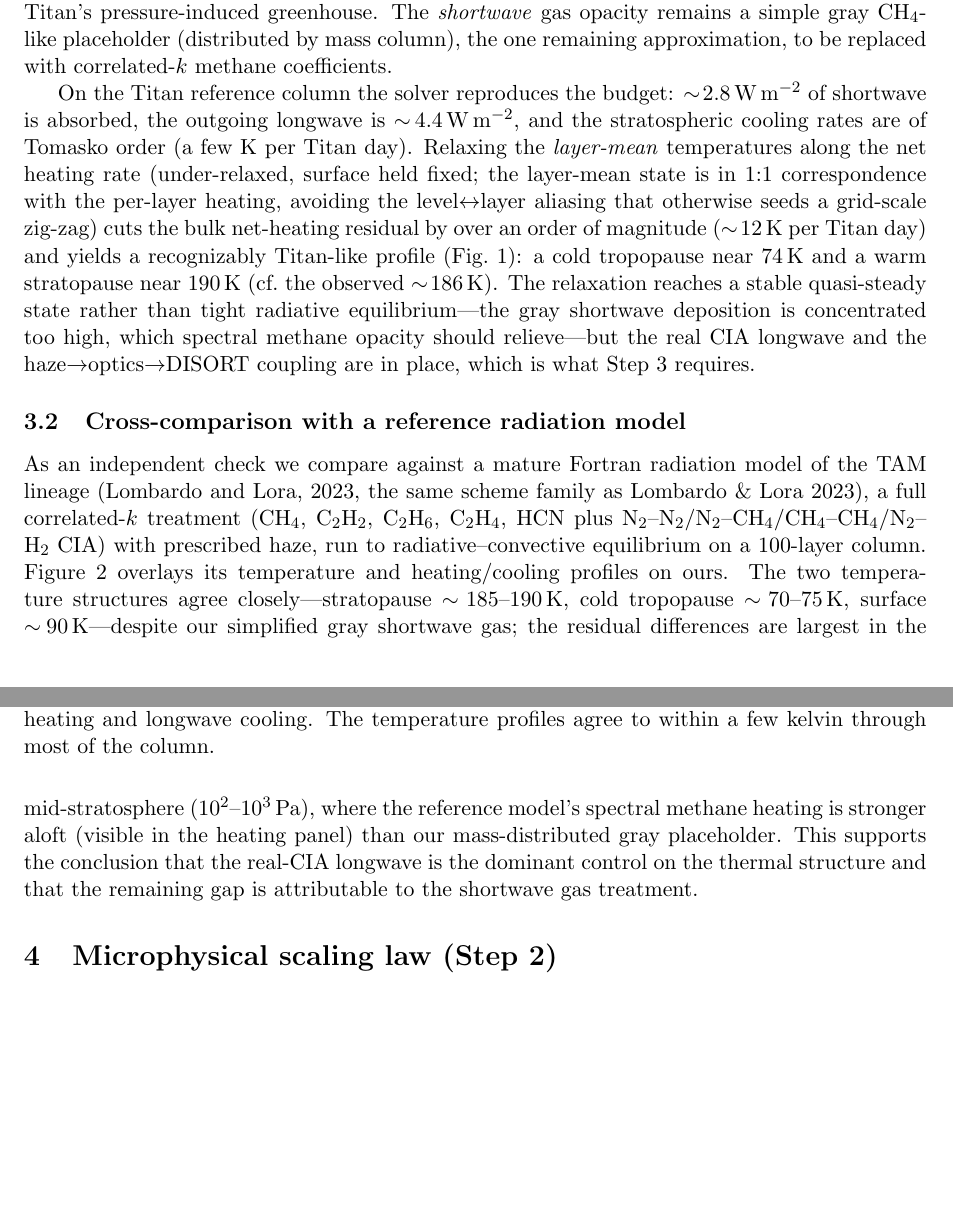
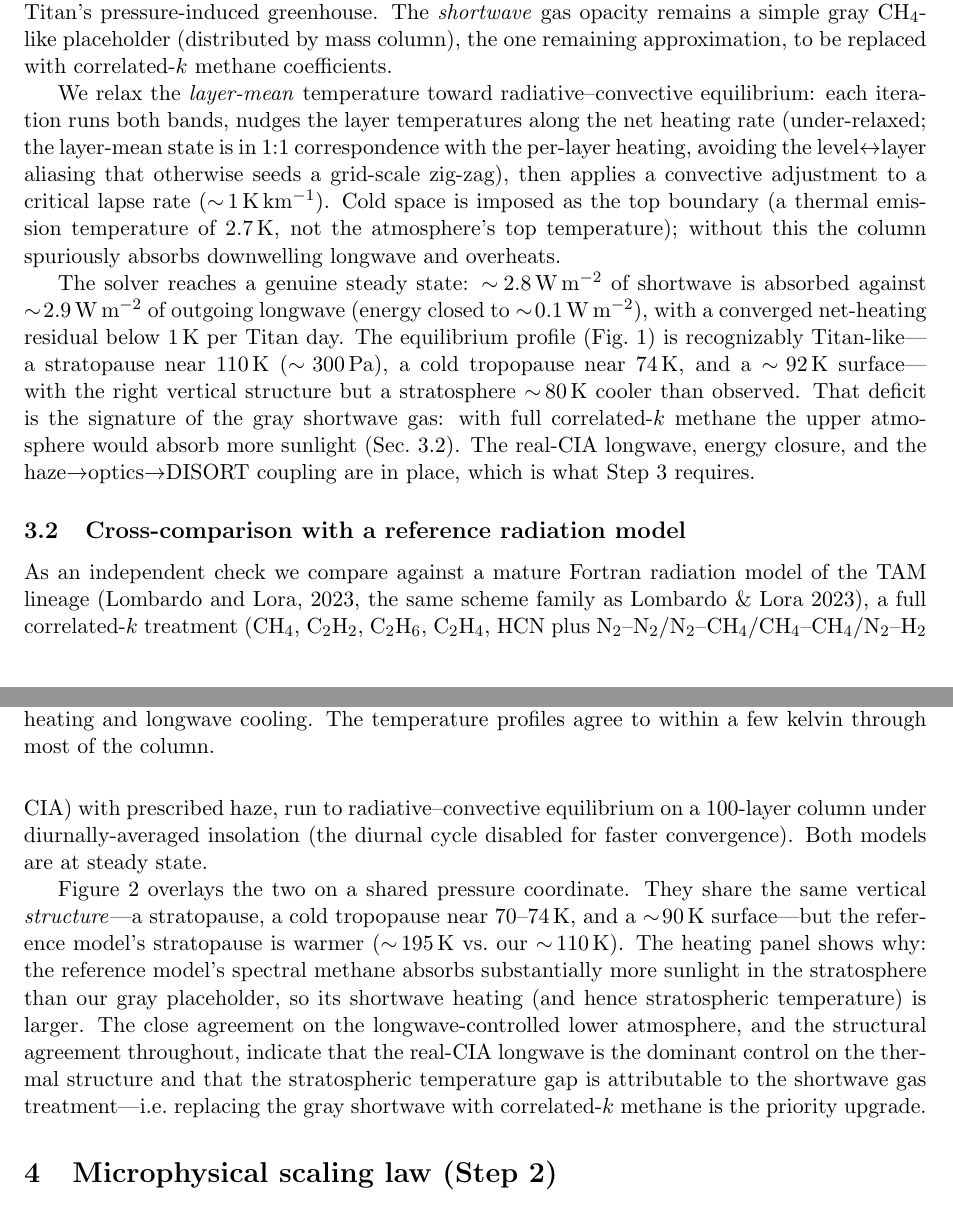
Before and after one commit to cshsgy/titan-haze-feedback, a LaTeX paper (writing/main.tex): two parts of pages 3 and 4 of 9, joined at a grey line, cut so that both start at the same text, the shorter picture padded with empty space. Compiled offline with pdfLaTeX.

Commit message:
Fix DISORT top-budget bug; both models now at genuine steady state
Addresses feedback that the DISORT profile was too flat and its top
energy budget did not close, and that neither model was clearly at
steady state.

- BUG FIX (the key one): solve_longwave_spectral set the top-boundary
  thermal emission temperature to the atmosphere's top temperature with
  emissivity 1, so DISORT treated space as a ~190 K blackbody emitting
  downward -> spurious downwelling LW, negative OLR, and overheating to
  isothermal. Set ttemp=2.7 K (cold space), temis=0. Now energy closes
  (SW 2.81 / OLR 2.89 W/m^2, imbalance ~0.1) and the profile develops
  real structure: stratopause ~110 K, cold tropopause ~74 K, ~92 K
  surface; converged net-heating residual <1 K/Titan-day.
- Add convective adjustment to a critical lapse rate (radiative-convective
  equilibrium) in the layer-mean relaxation.
- Fortran: add a `diurnal` namelist flag (default .false. = diurnally
  averaged insolation) and run to steady state; the full correlated-k
  model reaches the observed ~195 K stratopause. Our gray-SW stratosphere
  is ~80 K cooler -- the honest gap, motivating the correlated-k upgrade.

Paper + figures updated; both models now shown at steady state on a
shared pressure axis. 8/8 RT + 12/12 microphysics tests pass.

Co-Authored-By: Claude Opus 4.8 (1M context) <noreply@anthropic.com>

```diff
--- a/writing/main.tex
+++ b/writing/main.tex
@@ -170,22 +170,29 @@ right), which is the origin of Titan's pressure-induced greenhouse. The
 (distributed by mass column), the one remaining approximation, to be replaced
 with correlated-$k$ methane coefficients.
 
-On the Titan reference column the solver reproduces the budget:
-$\sim\!\SI{2.8}{W.m^{-2}}$ of shortwave is absorbed, the outgoing longwave is
-$\sim\!\SI{4.4}{W.m^{-2}}$, and the stratospheric cooling rates are of Tomasko
-order (a few $\mathrm{K}$ per Titan day). Relaxing the \emph{layer-mean}
-temperatures along the net heating rate (under-relaxed, surface held fixed; the
-layer-mean state is in 1:1 correspondence with the per-layer heating, avoiding
-the level$\leftrightarrow$layer aliasing that otherwise seeds a grid-scale
-zig-zag) cuts the bulk net-heating residual by over an order of magnitude
-($\sim\!12\,\mathrm{K}$ per Titan day) and yields a recognizably
-Titan-like profile (Fig.~\ref{fig:ebal}): a cold tropopause near
-$74\,\mathrm{K}$ and a warm stratopause near $190\,\mathrm{K}$ (cf.\ the observed
-$\sim\!186\,\mathrm{K}$). The relaxation reaches a stable quasi-steady state
-rather than tight radiative equilibrium---the gray shortwave deposition is
-concentrated too high, which spectral methane opacity should relieve---but the
-real CIA longwave and the haze$\rightarrow$optics$\rightarrow$DISORT coupling are
-in place, which is what Step~3 requires.
+We relax the \emph{layer-mean} temperature toward radiative--convective
+equilibrium: each iteration runs both bands, nudges the layer temperatures along
+the net heating rate (under-relaxed; the layer-mean state is in 1:1
+correspondence with the per-layer heating, avoiding the
+level$\leftrightarrow$layer aliasing that otherwise seeds a grid-scale zig-zag),
+then applies a convective adjustment to a critical lapse rate ($\sim\!1\,\mathrm{K\,km^{-1}}$).
+Cold space is imposed as the top boundary (a thermal emission temperature of
+$2.7\,\mathrm{K}$, not the atmosphere's top temperature); without this the
+column spuriously absorbs downwelling longwave and overheats.
+
+The solver reaches a genuine steady state: $\sim\!\SI{2.8}{W.m^{-2}}$ of
+shortwave is absorbed against $\sim\!\SI{2.9}{W.m^{-2}}$ of outgoing longwave
+(energy closed to $\sim\!0.1\,\mathrm{W\,m^{-2}}$), with a converged net-heating
+residual below $1\,\mathrm{K}$ per Titan day. The equilibrium profile
+(Fig.~\ref{fig:ebal}) is recognizably Titan-like---a stratopause near
+$110\,\mathrm{K}$ ($\sim\!300\,\mathrm{Pa}$), a cold tropopause near
+$74\,\mathrm{K}$, and a $\sim\!92\,\mathrm{K}$ surface---with the right vertical
+structure but a stratosphere $\sim\!80\,\mathrm{K}$ cooler than observed. That
+deficit is the signature of the gray shortwave gas: with full correlated-$k$
+methane the upper atmosphere would absorb more sunlight (Sec.~\ref{sec:rt-fortran}).
+The real-CIA longwave, energy closure, and the
+haze$\rightarrow$optics$\rightarrow$DISORT coupling are in place, which is what
+Step~3 requires.
 
 \begin{figure}[t]
   \centering
@@ -205,18 +212,23 @@ in place, which is what Step~3 requires.
 As an independent check we compare against a mature Fortran radiation model of
 the TAM lineage \citep[][the same scheme family as Lombardo \& Lora 2023]{Lombardo2023},
 a full correlated-$k$ treatment (CH$_4$, C$_2$H$_2$, C$_2$H$_6$, C$_2$H$_4$, HCN
-plus N$_2$--N$_2$/N$_2$--CH$_4$/CH$_4$--CH$_4$/N$_2$--H$_2$ CIA) with
-prescribed haze, run to radiative--convective equilibrium on a $100$-layer
-column. Figure~\ref{fig:fortran} overlays its temperature and heating/cooling
-profiles on ours. The two temperature structures agree closely---stratopause
-$\sim\!185$--$190\,\mathrm{K}$, cold tropopause $\sim\!70$--$75\,\mathrm{K}$,
-surface $\sim\!90\,\mathrm{K}$---despite our simplified gray shortwave gas; the
-residual differences are largest in the mid-stratosphere ($10^2$--$10^3\,\mathrm{Pa}$),
-where the reference model's spectral methane heating is stronger aloft (visible
-in the heating panel) than our mass-distributed gray placeholder. This supports
-the conclusion that the real-CIA longwave is the dominant control on the thermal
-structure and that the remaining gap is attributable to the shortwave gas
-treatment.
+plus N$_2$--N$_2$/N$_2$--CH$_4$/CH$_4$--CH$_4$/N$_2$--H$_2$ CIA) with prescribed
+haze, run to radiative--convective equilibrium on a $100$-layer column under
+diurnally-averaged insolation (the diurnal cycle disabled for faster
+convergence). Both models are at steady state.
+
+Figure~\ref{fig:fortran} overlays the two on a shared pressure coordinate. They
+share the same vertical \emph{structure}---a stratopause, a cold tropopause near
+$70$--$74\,\mathrm{K}$, and a $\sim\!90\,\mathrm{K}$ surface---but the reference
+model's stratopause is warmer ($\sim\!195\,\mathrm{K}$ vs.\ our
+$\sim\!110\,\mathrm{K}$). The heating panel shows why: the reference model's
+spectral methane absorbs substantially more sunlight in the stratosphere than our
+gray placeholder, so its shortwave heating (and hence stratospheric temperature)
+is larger. The close agreement on the longwave-controlled lower atmosphere, and
+the structural agreement throughout, indicate that the real-CIA longwave is the
+dominant control on the thermal structure and that the stratospheric temperature
+gap is attributable to the shortwave gas treatment---i.e.\ replacing the gray
+shortwave with correlated-$k$ methane is the priority upgrade.
 
 \begin{figure}[t]
   \centering
```
Also changed, not shown: README.md, writing/figs/energy_balance.png, writing/figs/fortran_comparison.png, writing/main.pdf, 5 other files.
